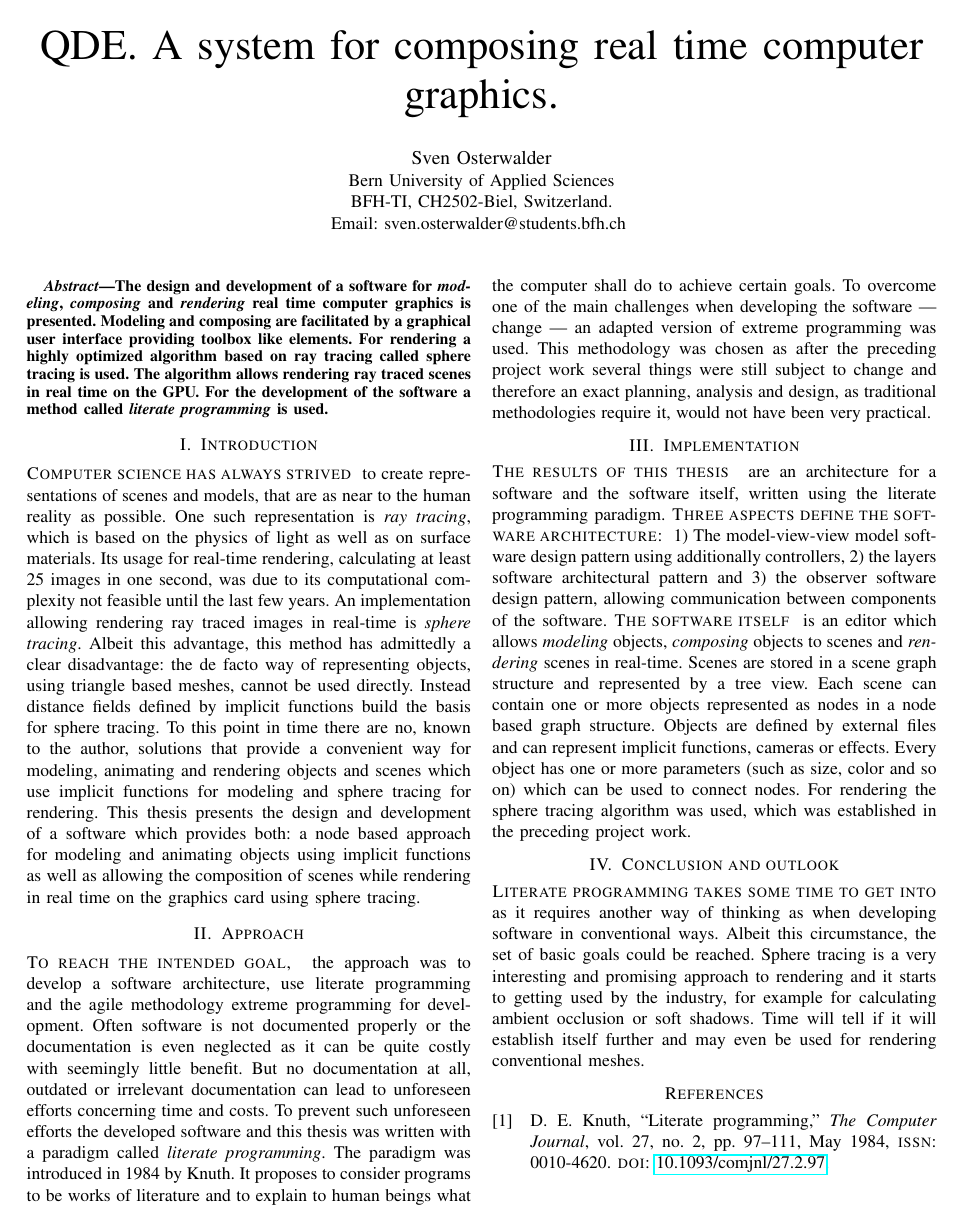
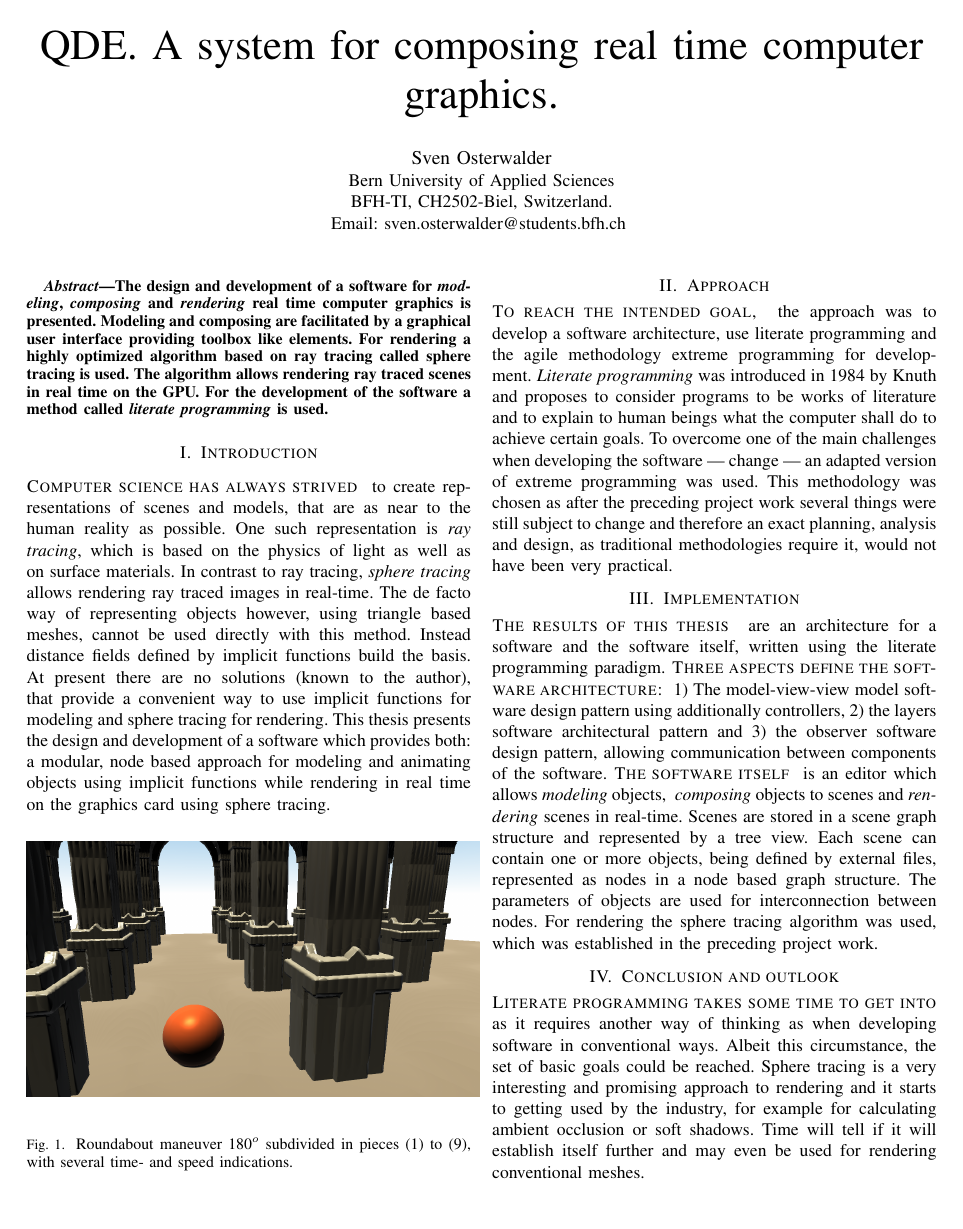
Before and after one commit to sosterwalder/mte7103-qde, a LaTeX paper (extended-abstract/index.tex, which reads extended-abstract/inc/approach.tex, extended-abstract/inc/implementation.tex, extended-abstract/inc/introduction.tex): the whole page before the commit and page 1 of 2 after it. Compiled offline with pdfLaTeX; a missing font is replaced by an installed copy or a similar font; a LaTeX package or settings file that is missing is left out.

Commit message:
Shorten extended abstract for being able to add an image

```diff
--- a/extended-abstract/inc/approach.tex
+++ b/extended-abstract/inc/approach.tex
@@ -4,17 +4,12 @@
 
 \newthought{To reach the intended goal,} the approach was to develop a software
 architecture, use literate programming and the agile methodology extreme
-programming for development. Often software is not documented properly or the
-documentation is even neglected as it can be quite costly with seemingly little
-benefit. But no documentation at all, outdated or irrelevant documentation can
-lead to unforeseen efforts concerning time and costs. To prevent such unforeseen
-efforts the developed software and this thesis was written with a paradigm
-called~\emph{literate programming}. The paradigm was introduced
-in~\citeyear{knuth-lp-1984} by~\citeauthor{knuth-lp-1984}. It proposes to
+programming for development.~\emph{Literate programming} was introduced
+in~\citeyear{knuth-lp-1984} by~\citeauthor{knuth-lp-1984} and proposes to
 consider programs to be works of literature and to explain to human beings what
-the computer shall do to achieve
-certain goals. To overcome one of the main challenges when developing the software
---- change --- an adapted version of extreme programming was used. This
-methodology was chosen as after the preceding project work several things were
-still subject to change and therefore an exact planning, analysis and design, as
-traditional methodologies require it, would not have been very practical.
+the computer shall do to achieve certain goals. To overcome one of the main
+challenges when developing the software --- change --- an adapted version of
+extreme programming was used. This methodology was chosen as after the preceding
+project work several things were still subject to change and therefore an exact
+planning, analysis and design, as traditional methodologies require it, would
+not have been very practical.
--- a/extended-abstract/inc/implementation.tex
+++ b/extended-abstract/inc/implementation.tex
@@ -13,14 +13,12 @@ the software itself, written using the literate programming paradigm.
     components of the software.
 \end{enumerate*}
 \newthought{The software itself} is an editor which allows~\emph{modeling}
-objects,~\emph{composing} objects to scenes and~\emph{rendering} scenes in
+objects, ~\emph{composing} objects to scenes and~\emph{rendering} scenes in
 real-time. Scenes are stored in a scene graph structure and represented by a
-tree view. Each scene can contain one or more objects represented as nodes in a
-node based graph structure. Objects are defined by external files and can
-represent implicit functions, cameras or effects. Every object has one or more
-parameters (such as size, color and so on) which can be used to connect nodes.
-For rendering the sphere tracing algorithm was used, which was established in
-the preceding project work.
+tree view. Each scene can contain one or more objects, being defined by external
+files, represented as nodes in a node based graph structure. The parameters of
+objects are used for interconnection between nodes. For rendering the sphere
+tracing algorithm was used, which was established in the preceding project work.
 
 % The editor was written in the python programming language
 % using the literate programming paradigm and uses the Qt framework as basis and
--- a/extended-abstract/inc/introduction.tex
+++ b/extended-abstract/inc/introduction.tex
@@ -99,17 +99,22 @@
 \newthought{Computer science has always strived} to create representations of
 scenes and models, that are as near to the human reality as possible. One such
 representation is~\emph{ray tracing}, which is based on the physics of light as
-well as on surface materials. Its usage for real-time rendering, calculating at
-least 25 images in one second, was due to its computational complexity not
-feasible until the last few years. An implementation allowing rendering ray
-traced images in real-time is~\emph{sphere tracing}. Albeit this advantage, this
-method has admittedly a clear disadvantage: the de facto way of representing
-objects, using triangle based meshes, cannot be used directly. Instead distance
-fields defined by implicit functions build the basis for sphere tracing. To this
-point in time there are no, known to the author, solutions that provide a
-convenient way for modeling, animating and rendering objects and scenes which
-use implicit functions for modeling and sphere tracing for rendering. This
-thesis presents the design and development of a software which provides both: a
-node based approach for modeling and animating objects using implicit functions
-as well as allowing the composition of scenes while rendering in real time on
-the graphics card using sphere tracing.
+well as on surface materials. In contrast to ray tracing,~\emph{sphere tracing}
+allows rendering ray traced images in real-time. The de facto way of
+representing objects however, using triangle based meshes, cannot be used
+directly with this method. Instead distance fields defined by implicit functions
+build the basis. At present there are no solutions (known to the author), that
+provide a convenient way to use implicit functions for modeling and sphere
+tracing for rendering. This thesis presents the design and development of a
+software which provides both: a modular, node based approach for modeling and
+animating objects using implicit functions while rendering in real time on the
+graphics card using sphere tracing.
+
+\begin{figure}[h]
+  \begin{center}
+    \includegraphics[scale=0.2]{inc/image}
+    \caption{\small Roundabout maneuver 180$^o$ subdivided in pieces (1) to (9),
+      with several time- and speed indications.}
+    \label{m2}
+  \end{center}
+\end{figure}
```
